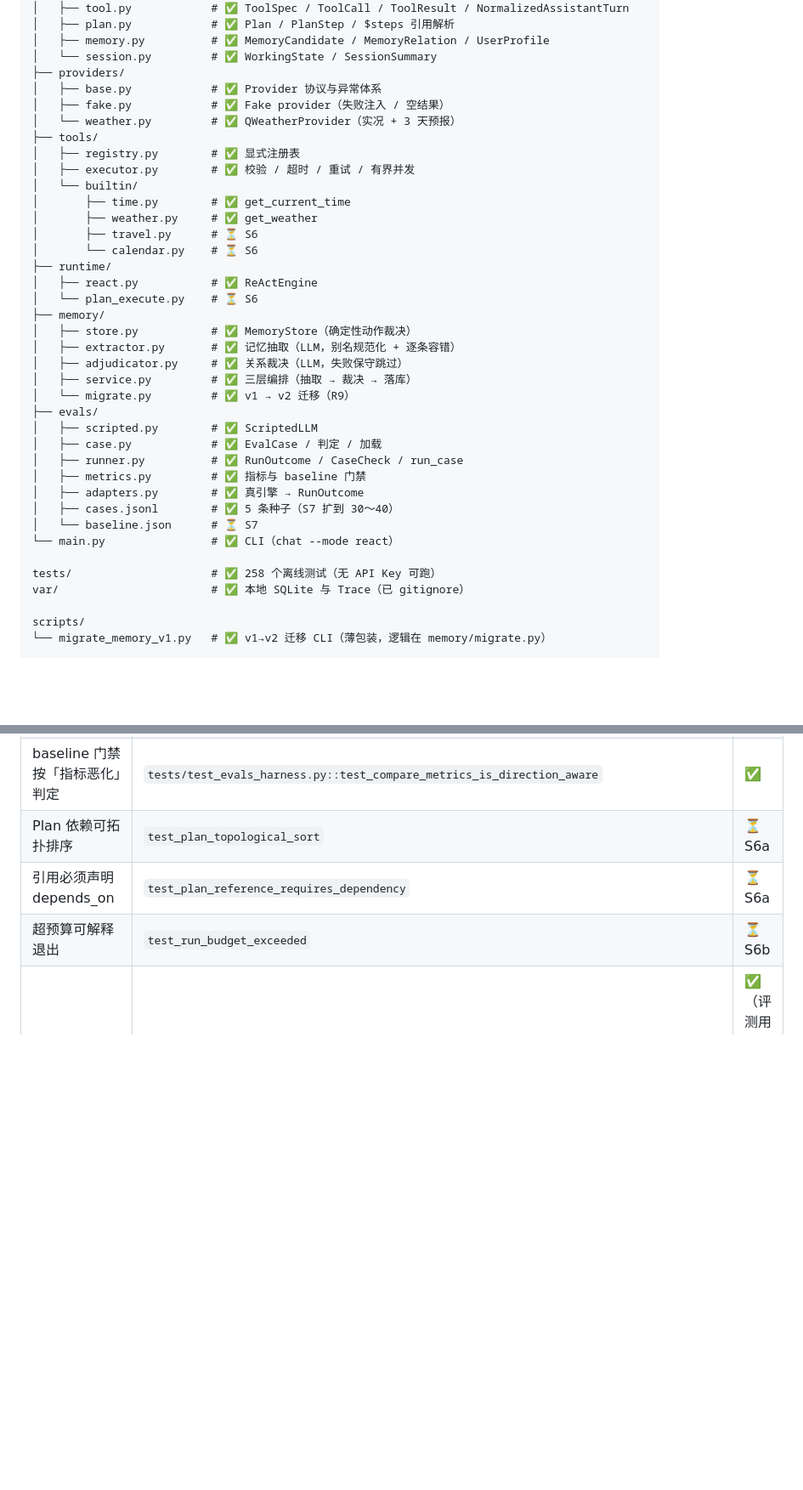
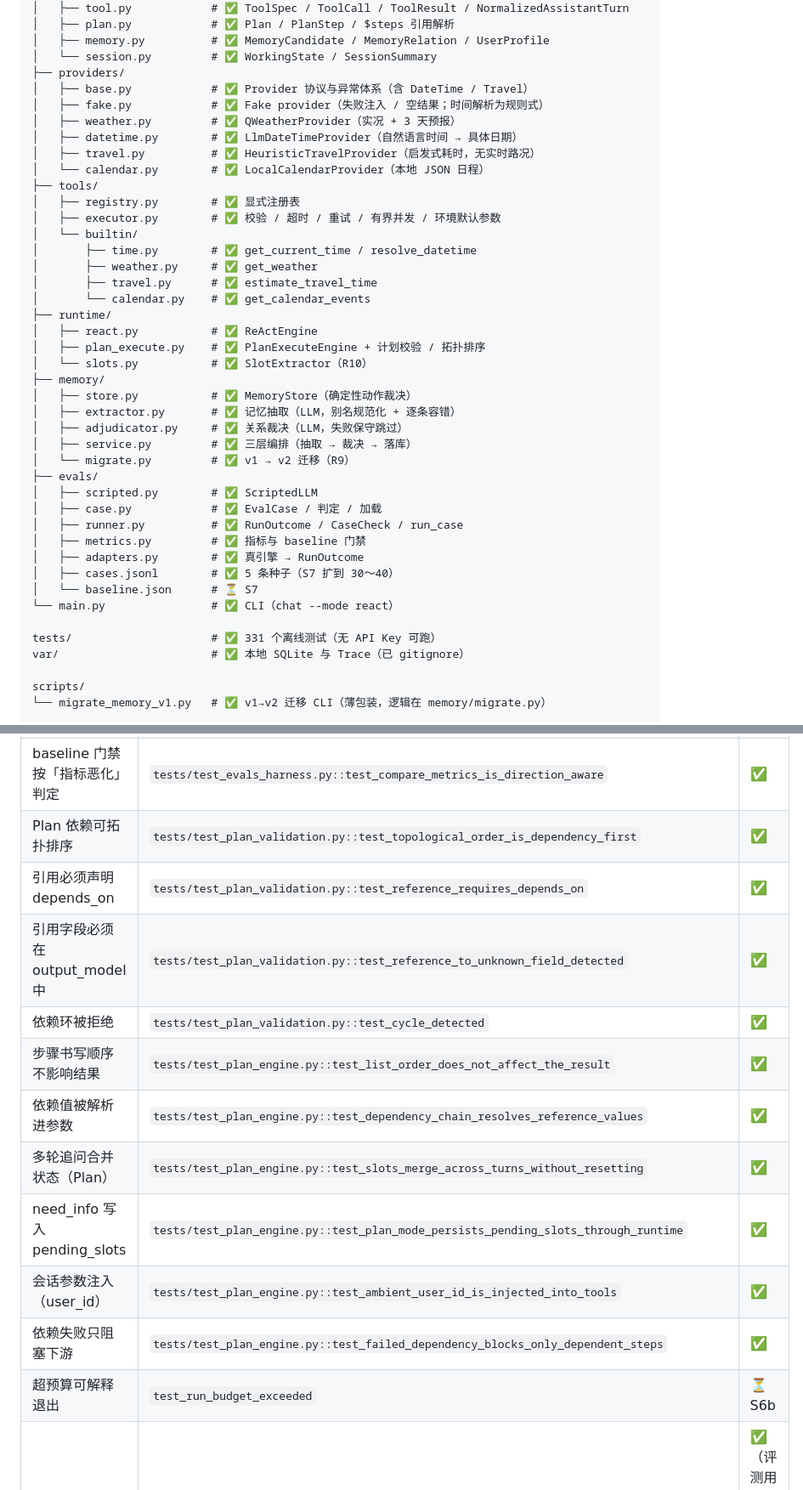
Before and after one commit to lx8828/wayfinder, a Markdown page: docs/design.md, 2 parts joined by grey strips. Shown at 85% size. Drawn GitHub-style; blank space fills up the shorter version.

Commit message:
docs: sync design.md with S6a (R10-R13, tool/provider status, plan acceptance mapping, Phase 3a done)

```diff
--- a/docs/design.md
+++ b/docs/design.md
@@ -238,20 +242,24 @@ src/first_agent/
 │   ├── memory.py          # ✅ MemoryCandidate / MemoryRelation / UserProfile
 │   └── session.py         # ✅ WorkingState / SessionSummary
 ├── providers/
-│   ├── base.py            # ✅ Provider 协议与异常体系
-│   ├── fake.py            # ✅ Fake provider（失败注入 / 空结果）
-│   └── weather.py         # ✅ QWeatherProvider（实况 + 3 天预报）
+│   ├── base.py            # ✅ Provider 协议与异常体系（含 DateTime / Travel）
+│   ├── fake.py            # ✅ Fake provider（失败注入 / 空结果；时间解析为规则式）
+│   ├── weather.py         # ✅ QWeatherProvider（实况 + 3 天预报）
+│   ├── datetime.py        # ✅ LlmDateTimeProvider（自然语言时间 → 具体日期）
+│   ├── travel.py          # ✅ HeuristicTravelProvider（启发式耗时，无实时路况）
+│   └── calendar.py        # ✅ LocalCalendarProvider（本地 JSON 日程）
 ├── tools/
 │   ├── registry.py        # ✅ 显式注册表
-│   ├── executor.py        # ✅ 校验 / 超时 / 重试 / 有界并发
+│   ├── executor.py        # ✅ 校验 / 超时 / 重试 / 有界并发 / 环境默认参数
 │   └── builtin/
-│       ├── time.py        # ✅ get_current_time
+│       ├── time.py        # ✅ get_current_time / resolve_datetime
 │       ├── weather.py     # ✅ get_weather
-│       ├── travel.py      # ⏳ S6
-│       └── calendar.py    # ⏳ S6
+│       ├── travel.py      # ✅ estimate_travel_time
+│       └── calendar.py    # ✅ get_calendar_events
 ├── runtime/
 │   ├── react.py           # ✅ ReActEngine
-│   └── plan_execute.py    # ⏳ S6
+│   ├── plan_execute.py    # ✅ PlanExecuteEngine + 计划校验 / 拓扑排序
+│   └── slots.py           # ✅ SlotExtractor（R10）
 ├── memory/
 │   ├── store.py           # ✅ MemoryStore（确定性动作裁决）
 │   ├── extractor.py       # ✅ 记忆抽取（LLM，别名规范化 + 逐条容错）
@@ -268,7 +276,7 @@ src/first_agent/
 │   └── baseline.json      # ⏳ S7
 └── main.py                # ✅ CLI（chat --mode react）
 
-tests/                     # ✅ 258 个离线测试（无 API Key 可跑）
+tests/                     # ✅ 331 个离线测试（无 API Key 可跑）
 var/                       # ✅ 本地 SQLite 与 Trace（已 gitignore）
 
 scripts/
@@ -1118,8 +1137,16 @@ Task Success Rate、Cross-session Memory Recall、Run-to-run Consistency、Avera
 | 导入顺序不产生循环导入 | `tests/test_import_order.py` | ✅ |
 | 引擎异常不炸整批评测 | `tests/test_evals_harness.py::test_run_case_turns_engine_crash_into_failure` | ✅ |
 | baseline 门禁按「指标恶化」判定 | `tests/test_evals_harness.py::test_compare_metrics_is_direction_aware` | ✅ |
-| Plan 依赖可拓扑排序 | `test_plan_topological_sort` | ⏳ S6a |
-| 引用必须声明 depends_on | `test_plan_reference_requires_dependency` | ⏳ S6a |
+| Plan 依赖可拓扑排序 | `tests/test_plan_validation.py::test_topological_order_is_dependency_first` | ✅ |
+| 引用必须声明 depends_on | `tests/test_plan_validation.py::test_reference_requires_depends_on` | ✅ |
+| 引用字段必须在 output_model 中 | `tests/test_plan_validation.py::test_reference_to_unknown_field_detected` | ✅ |
+| 依赖环被拒绝 | `tests/test_plan_validation.py::test_cycle_detected` | ✅ |
+| 步骤书写顺序不影响结果 | `tests/test_plan_engine.py::test_list_order_does_not_affect_the_result` | ✅ |
+| 依赖值被解析进参数 | `tests/test_plan_engine.py::test_dependency_chain_resolves_reference_values` | ✅ |
+| 多轮追问合并状态（Plan） | `tests/test_plan_engine.py::test_slots_merge_across_turns_without_resetting` | ✅ |
+| need_info 写入 pending_slots | `tests/test_plan_engine.py::test_plan_mode_persists_pending_slots_through_runtime` | ✅ |
+| 会话参数注入（user_id） | `tests/test_plan_engine.py::test_ambient_user_id_is_injected_into_tools` | ✅ |
+| 依赖失败只阻塞下游 | `tests/test_plan_engine.py::test_failed_dependency_blocks_only_dependent_steps` | ✅ |
 | 超预算可解释退出 | `test_run_budget_exceeded` | ⏳ S6b |
 | 跨会话记忆恢复 | `tests/test_memory_store.py` + `tests/test_runtime_engine.py` | ✅（评测用例样本待 S7 扩到 30～40 条） |
 
```
Also changed, not shown: other parts of docs/design.md (+26 -7 lines).
